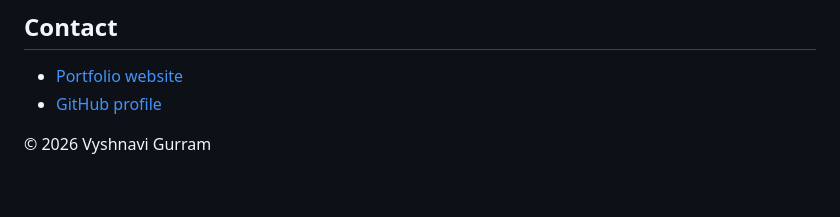
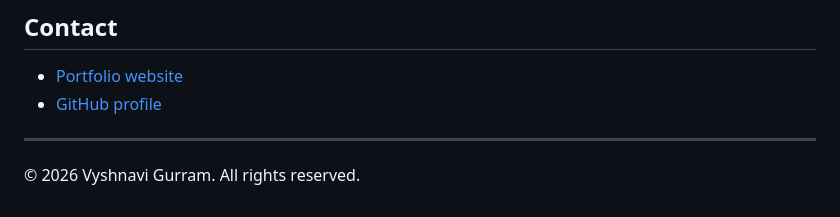
Before and after one commit to vyshnavigu/Vyshnavi-Gurram-Technical-Writer, a Markdown page: README.md, the part around the change. Rendered like a GitHub page.

Commit message:
Updated copyright notice in README.md

```diff
--- a/README.md
+++ b/README.md
@@ -90,4 +90,7 @@ HTML, CSS, Markdown, GitHub, GitHub Actions, Python, OpenAPI, Swagger, documenta
 - [Portfolio website](https://vyshnavi-gurram-technical-writer.vercel.app/)
 - [GitHub profile](https://github.com/vyshnavigu)
 
-© 2026 Vyshnavi Gurram
+
+---
+
+© 2026 Vyshnavi Gurram. All rights reserved.
```
